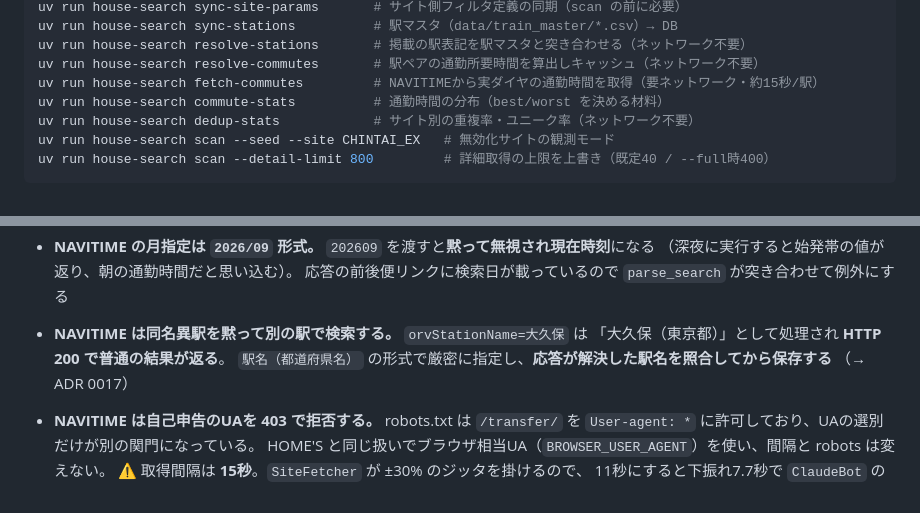
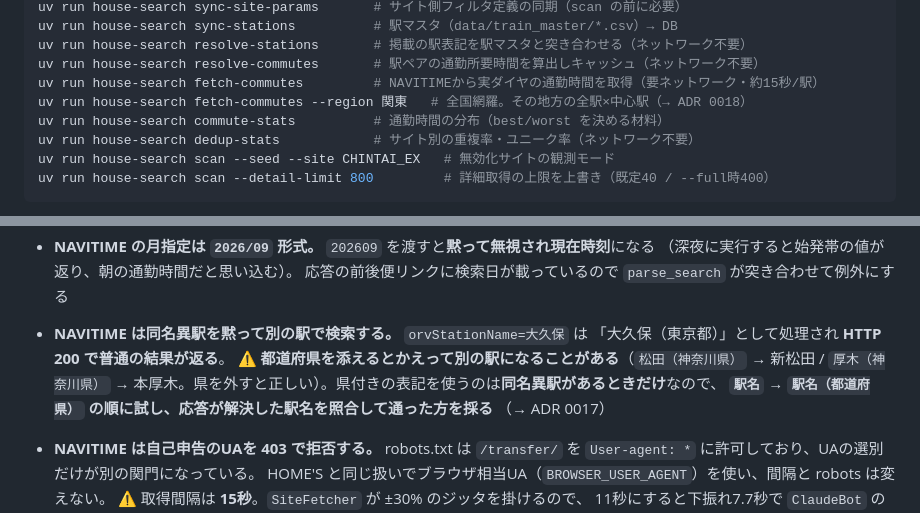
Before and after one commit to Yoshiki-Watanabe-aiko/searching-for-houses, a Markdown page: CLAUDE.md, 2 parts joined by grey strips. Rendered like a GitHub page.

Commit message:
docs: CLAUDE.md に --region と駅名指定の訂正を反映した
PR #22 で本文を直したときに CLAUDE.md だけ add し忘れていた。

- fetch-commutes --region（全国網羅・ADR 0018）をコマンド一覧へ追加
- 「駅名（都道府県名）で厳密に指定」→「駅名 → 駅名（都道府県）の順に試す」へ訂正。
  都道府県を添えると同名駅の無い駅で別駅に落ちる（松田→新松田・厚木→本厚木）

Co-Authored-By: Claude Opus 5 (1M context) <noreply@anthropic.com>

```diff
--- a/CLAUDE.md
+++ b/CLAUDE.md
@@ -48,6 +48,7 @@ uv run house-search sync-stations          # 駅マスタ（data/train_master/*.
 uv run house-search resolve-stations       # 掲載の駅表記を駅マスタと突き合わせる（ネットワーク不要）
 uv run house-search resolve-commutes       # 駅ペアの通勤所要時間を算出しキャッシュ（ネットワーク不要）
 uv run house-search fetch-commutes         # NAVITIMEから実ダイヤの通勤時間を取得（要ネットワーク・約15秒/駅）
+uv run house-search fetch-commutes --region 関東   # 全国網羅。その地方の全駅×中心駅（→ ADR 0018）
 uv run house-search commute-stats          # 通勤時間の分布（best/worst を決める材料）
 uv run house-search dedup-stats            # サイト別の重複率・ユニーク率（ネットワーク不要）
 uv run house-search scan --seed --site CHINTAI_EX   # 無効化サイトの観測モード
@@ -187,7 +188,9 @@ uv run house-search scan --detail-limit 800         # 詳細取得の上限を
   応答の前後便リンクに検索日が載っているので `parse_search` が突き合わせて例外にする
 - **NAVITIME は同名異駅を黙って別の駅で検索する。** `orvStationName=大久保` は
   「大久保（東京都）」として処理され **HTTP 200 で普通の結果が返る**。
-  `駅名（都道府県名）` の形式で厳密に指定し、**応答が解決した駅名を照合してから保存する**
+  ⚠ **都道府県を添えるとかえって別の駅になることがある**（`松田（神奈川県）` → 新松田 /
+  `厚木（神奈川県）` → 本厚木。県を外すと正しい）。県付きの表記を使うのは**同名異駅があるときだけ**なので、
+  **`駅名` → `駅名（都道府県）` の順に試し、応答が解決した駅名を照合して通った方を採る**
   （→ ADR 0017）
 - **NAVITIME は自己申告のUAを 403 で拒否する。** robots.txt は `/transfer/` を
   `User-agent: *` に許可しており、UAの選別だけが別の関門になっている。
```
